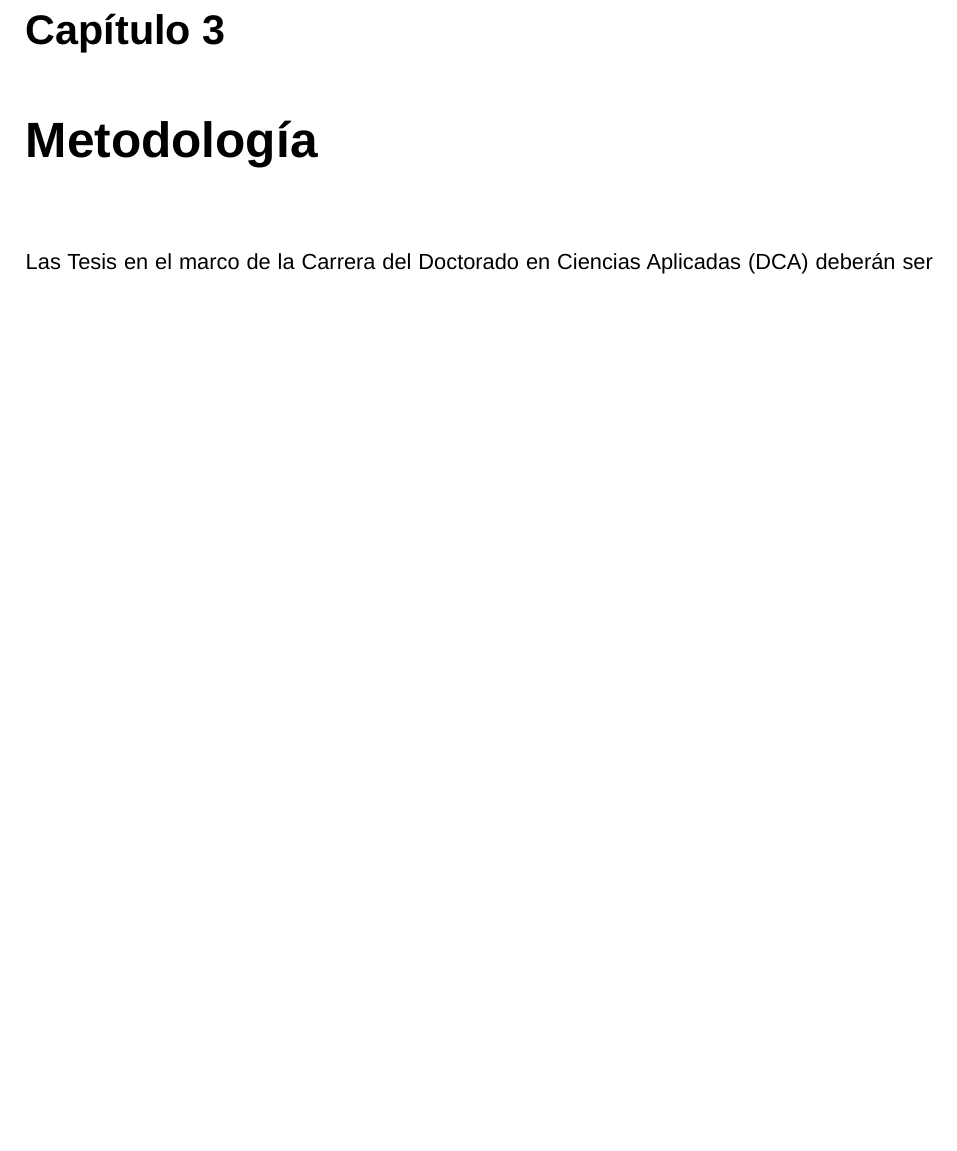
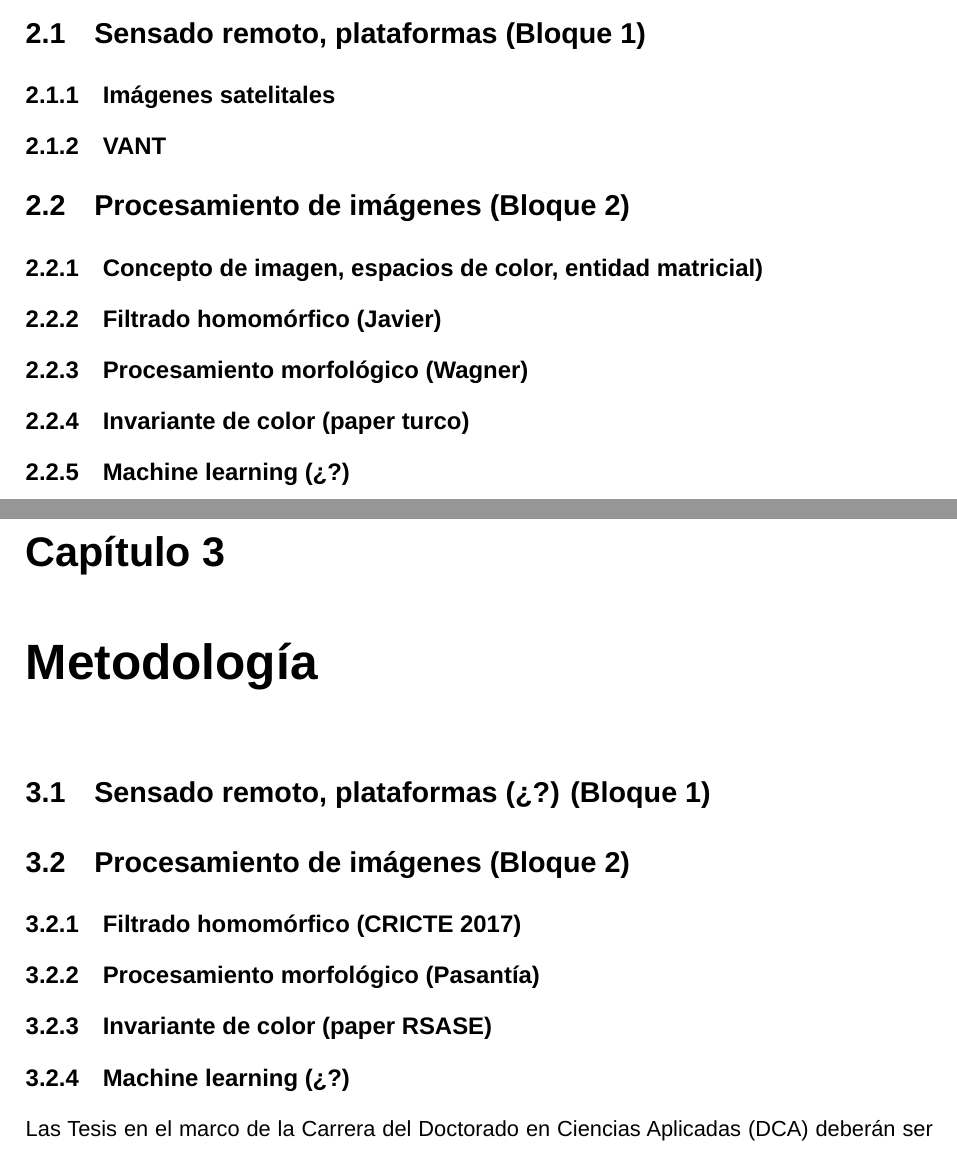
Before and after one commit to curisuchian/TESIS-DOCTORAL-Esquema-, a LaTeX document (main.tex, which reads Capitulos/marco.tex, Capitulos/metodologia.tex): part of page 13 of 53 before the commit and two parts of pages 13 and 14 of 54 after it, the two joined at a grey line, cut at the place of the change, the shorter picture padded with empty space. Compiled offline with LuaLaTeX; a missing font is replaced by an installed copy or a similar font.

Commit message:
Restructura: marco teórico

```diff
--- a/Capitulos/marco.tex
+++ b/Capitulos/marco.tex
@@ -1 +1,10 @@
 Veremos qué podemos escribir aquí...
+\section{Sensado remoto, plataformas (Bloque 1)}
+\subsection{Imágenes satelitales}
+\subsection{VANT}
+\section{Procesamiento de imágenes (Bloque 2)}
+\subsection{Concepto de imagen, espacios de color, entidad matricial)}
+\subsection{Filtrado homomórfico (Javier)}
+\subsection{Procesamiento morfológico (Wagner)}
+\subsection{Invariante de color (paper turco)}
+\subsection{Machine learning (¿?)}
--- a/Capitulos/metodologia.tex
+++ b/Capitulos/metodologia.tex
@@ -1,3 +1,15 @@
+\section{Sensado remoto, plataformas (¿?) (Bloque 1)}
+
+\section{Procesamiento de imágenes (Bloque 2)}
+
+\subsection{Filtrado homomórfico (CRICTE 2017)}
+\subsection{Procesamiento morfológico (Pasantía)}
+\subsection{Invariante de color (paper RSASE)}
+\subsection{Machine learning (¿?)}
+
+
+
+
 Las Tesis  en el marco de la Carrera del Doctorado en Ciencias Aplicadas (DCA) deberán ser escritas en idioma Español, utilizando letra tipo Arial, tamaño 11 puntos, y formato de hojas tipo A4, numeradas en el margen inferior derecho, con interlineado 1,5; sin separación automática de sílabas al fin de línea y con los cuatro márgenes de 2,5 cm.
 
 El contenido de las Tesis deberá incluir los siguientes ítems y en el siguiente orden:\newline
```
Also changed, not shown: Capitulos/tablas.tex (+3 -3 lines).
